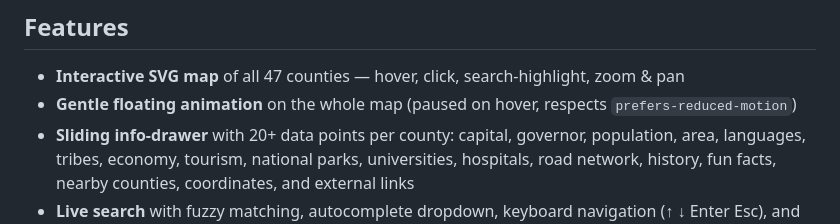
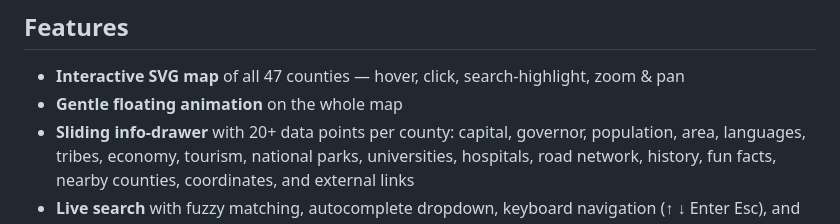
Before and after one commit to collo-kaveva/Project-culture, a Markdown page: README.md, the part around the change. Rendered like a GitHub page.

Commit message:
Refine animation description in README
Removed redundant phrase about animation on hover.

```diff
--- a/README.md
+++ b/README.md
@@ -5,7 +5,7 @@ A production-quality, framework-free (HTML5 + CSS3 + Vanilla JS ES6+) interactiv
 ##  Features
 
 - **Interactive SVG map** of all 47 counties — hover, click, search-highlight, zoom & pan
-- **Gentle floating animation** on the whole map (paused on hover, respects `prefers-reduced-motion`)
+- **Gentle floating animation** on the whole map
 - **Sliding info-drawer** with 20+ data points per county: capital, governor, population, area, languages, tribes, economy, tourism, national parks, universities, hospitals, road network, history, fun facts, nearby counties, coordinates, and external links
 - **Live search** with fuzzy matching, autocomplete dropdown, keyboard navigation (↑ ↓ Enter Esc), and recent-search memory
 - **Statistics dashboard** with a dependency-free Canvas bar chart of the 10 most populous counties
```
